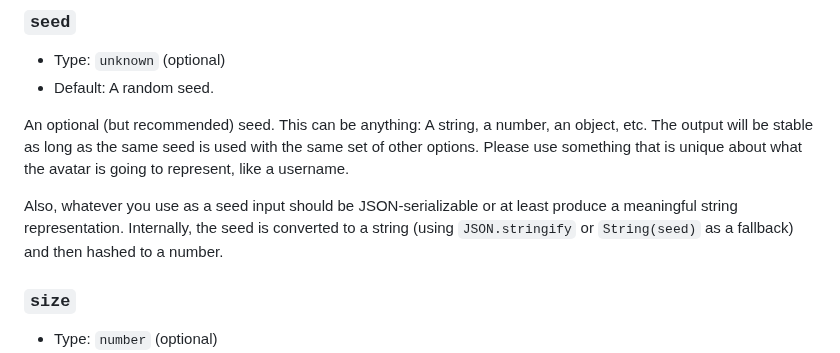
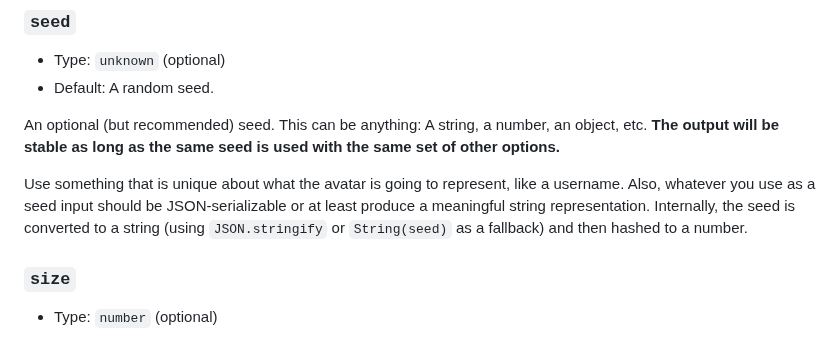
Before and after one commit to bkis/notyourface, a Markdown page: README.md, the part around the change. Rendered like a GitHub page.

Commit message:
Reformat README

```diff
--- a/README.md
+++ b/README.md
@@ -88,9 +88,9 @@ All options are, as the name suggests, optional.
 - Type: `unknown` (optional)
 - Default: A random seed.
 
-An optional (but recommended) seed. This can be anything: A string, a number, an object, etc. The output will be stable as long as the same seed is used with the same set of other options. Please use something that is unique about what the avatar is going to represent, like a username.
+An optional (but recommended) seed. This can be anything: A string, a number, an object, etc. **The output will be stable as long as the same seed is used with the same set of other options.**
 
-Also, whatever you use as a seed input should be JSON-serializable or at least produce a meaningful string representation. Internally, the seed is converted to a string (using `JSON.stringify` or `String(seed)` as a fallback) and then hashed to a number.
+Use something that is unique about what the avatar is going to represent, like a username. Also, whatever you use as a seed input should be JSON-serializable or at least produce a meaningful string representation. Internally, the seed is converted to a string (using `JSON.stringify` or `String(seed)` as a fallback) and then hashed to a number.
 
 ### `size`
 
```
